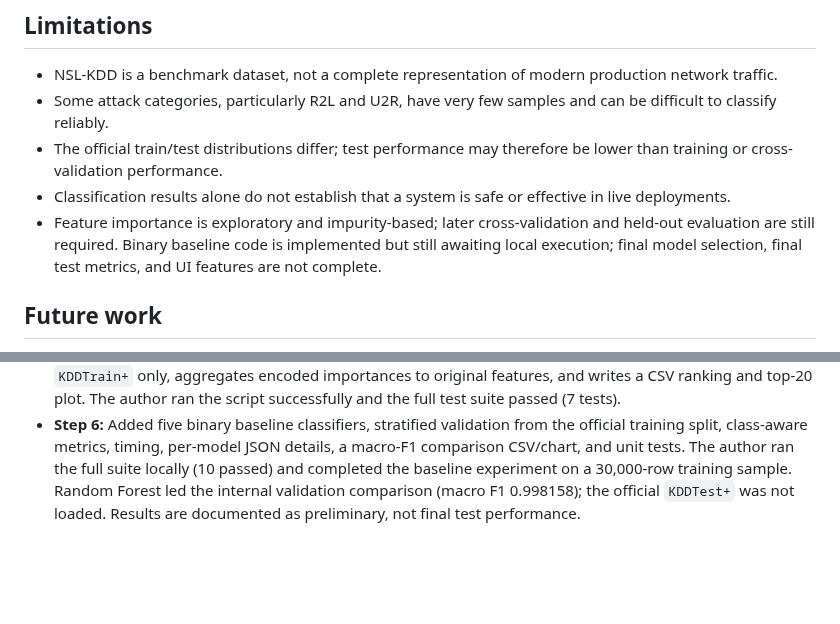
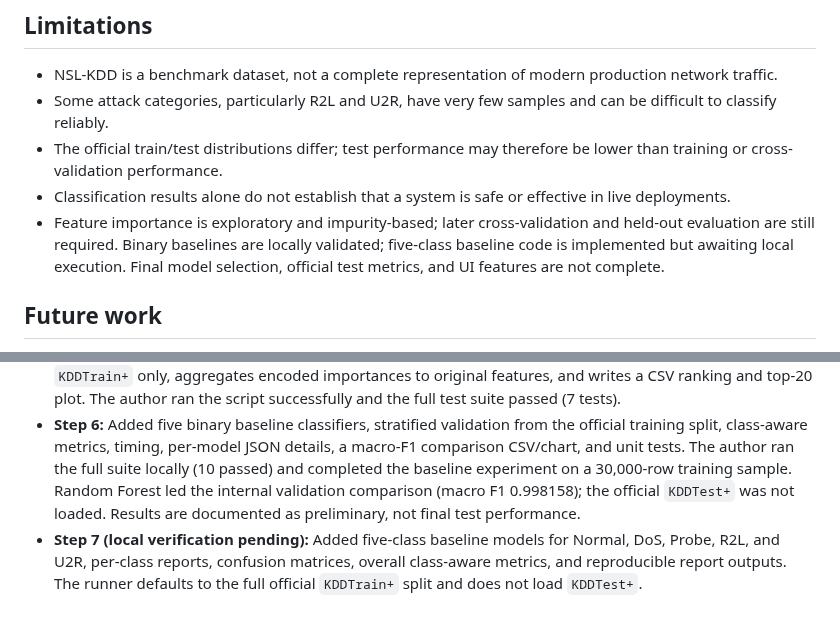
Before and after one commit to BethalaRinosh/SentriNet, a Markdown page: README.md, 2 parts joined by grey strips. Drawn GitHub-style; blank space fills up the shorter version.

```diff
--- a/README.md
+++ b/README.md
@@ -249,7 +271,7 @@ The dependency list is an initial scaffold and will be validated as the modules
 - Some attack categories, particularly R2L and U2R, have very few samples and can be difficult to classify reliably.
 - The official train/test distributions differ; test performance may therefore be lower than training or cross-validation performance.
 - Classification results alone do not establish that a system is safe or effective in live deployments.
-- Feature importance is exploratory and impurity-based; later cross-validation and held-out evaluation are still required. Binary baseline code is implemented but still awaiting local execution; final model selection, final test metrics, and UI features are not complete.
+- Feature importance is exploratory and impurity-based; later cross-validation and held-out evaluation are still required. Binary baselines are locally validated; five-class baseline code is implemented but awaiting local execution. Final model selection, official test metrics, and UI features are not complete.
 
 ## Future work
 - Complete the leakage-safe binary and five-class ML experiments.
@@ -268,3 +290,4 @@ Repository: https://github.com/BethalaRinosh/SentriNet
 - **Step 4:** Added the 40-feature selector, one-hot encoding for the three categorical fields, numeric standardization, a scikit-learn model pipeline, optional balanced class weights, and preprocessing unit tests. The author ran the tests locally: 4 passed.
 - **Step 5:** Added `src/feature_selection.py`, which fits a reproducible Random Forest on a sample of official `KDDTrain+` only, aggregates encoded importances to original features, and writes a CSV ranking and top-20 plot. The author ran the script successfully and the full test suite passed (7 tests).
 - **Step 6:** Added five binary baseline classifiers, stratified validation from the official training split, class-aware metrics, timing, per-model JSON details, a macro-F1 comparison CSV/chart, and unit tests. The author ran the full suite locally (10 passed) and completed the baseline experiment on a 30,000-row training sample. Random Forest led the internal validation comparison (macro F1 0.998158); the official `KDDTest+` was not loaded. Results are documented as preliminary, not final test performance.
+- **Step 7 (local verification pending):** Added five-class baseline models for Normal, DoS, Probe, R2L, and U2R, per-class reports, confusion matrices, overall class-aware metrics, and reproducible report outputs. The runner defaults to the full official `KDDTrain+` split and does not load `KDDTest+`.
```
Also changed, not shown: other parts of README.md (+24 -2 lines).
